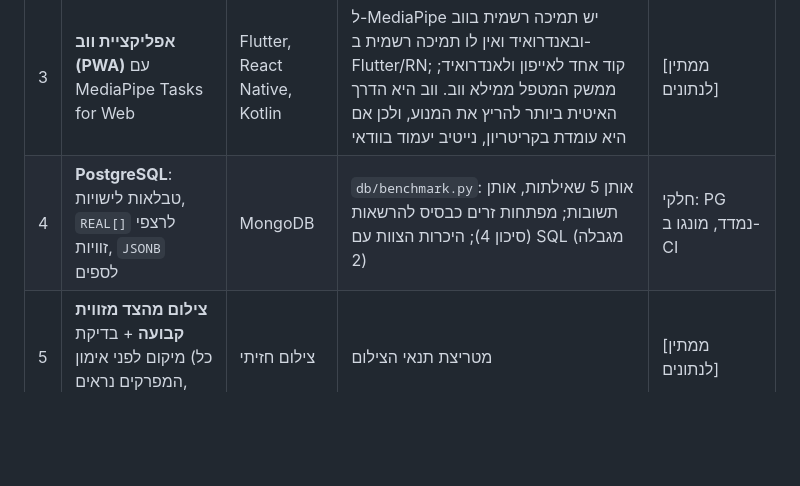
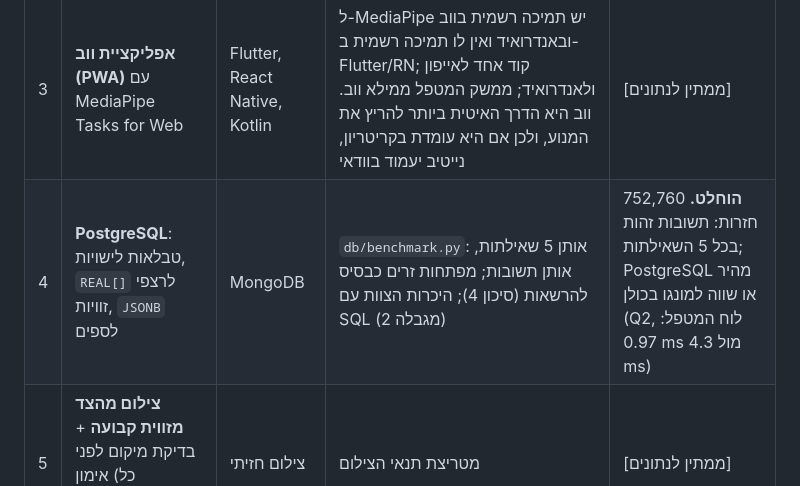
Before and after one commit to GalShe/poseitive-poc, a Markdown page: docs/ARCHITECTURE.md, the part around the change. Rendered like a GitHub page; blank space fills up the shorter version.

Commit message:
Architecture doc: record DB decision from CI benchmark
Co-Authored-By: Claude Opus 5.5 <noreply@anthropic.com>
Claude-Session: https://claude.ai/code/session_01QS7pKAyTJWqKxuDMJ1VCYF

```diff
--- a/docs/ARCHITECTURE.md
+++ b/docs/ARCHITECTURE.md
@@ -30,7 +30,7 @@ flowchart LR
 | 1 | **עיבוד במכשיר**. לשרת נשלחים רק מדדים בסוף האימון | עיבוד בשרת, שילוב | בדיקת ביצועים בטלפונים; עלות העלאת וידאו מול נקודות שלד (`analysis`, test_server_vs_device); פרטיות (סיכון 4) | [ממתין לנתונים] |
 | 2 | **MediaPipe Pose Lite**, עטוף בממשק `PoseEngine` | Full, YOLO-Pose | FPS ודיוק לפי תנאי צילום | [ממתין לנתונים] |
 | 3 | **אפליקציית ווב (PWA)** עם MediaPipe Tasks for Web | Flutter, React Native, Kotlin | ל-MediaPipe יש תמיכה רשמית בווב ובאנדרואיד ואין לו תמיכה רשמית ב-Flutter/RN; קוד אחד לאייפון ולאנדרואיד; ממשק המטפל ממילא ווב. ווב היא הדרך האיטית ביותר להריץ את המנוע, ולכן אם היא עומדת בקריטריון, נייטיב יעמוד בוודאי | [ממתין לנתונים] |
-| 4 | **PostgreSQL**: טבלאות לישויות, `REAL[]` לרצפי זוויות, `JSONB` לספים | MongoDB | `db/benchmark.py`: אותן 5 שאילתות, אותן תשובות; מפתחות זרים כבסיס להרשאות (סיכון 4); היכרות הצוות עם SQL (מגבלה 2) | חלקי: PG נמדד, מונגו ב-CI |
+| 4 | **PostgreSQL**: טבלאות לישויות, `REAL[]` לרצפי זוויות, `JSONB` לספים | MongoDB | `db/benchmark.py`: אותן 5 שאילתות, אותן תשובות; מפתחות זרים כבסיס להרשאות (סיכון 4); היכרות הצוות עם SQL (מגבלה 2) | **הוחלט.** 752,760 חזרות: תשובות זהות בכל 5 השאילתות; PostgreSQL מהיר או שווה למונגו בכולן (Q2, לוח המטפל: 0.97 ms מול 4.3 ms) |
 | 5 | **צילום מהצד מזווית קבועה** + בדיקת מיקום לפני אימון (כל המפרקים נראים, visibility ≥ 0.5) | צילום חזיתי | מטריצת תנאי הצילום | [ממתין לנתונים] |
 | 6 | **משוב בשתי שכבות**: ספים בזמן התנועה, DTW בסוף חזרה | DTW בלבד, סיווג ML | מאמר [2]; אין מאגר מתויג לאימון מסווג | הוחלט (סקר ספרות) |
 | 7 | **ייחוס**: אחת או ממוצע של שלוש הקלטות | | טסט יציבות ייחוס | [ממתין לנתונים] |
```
